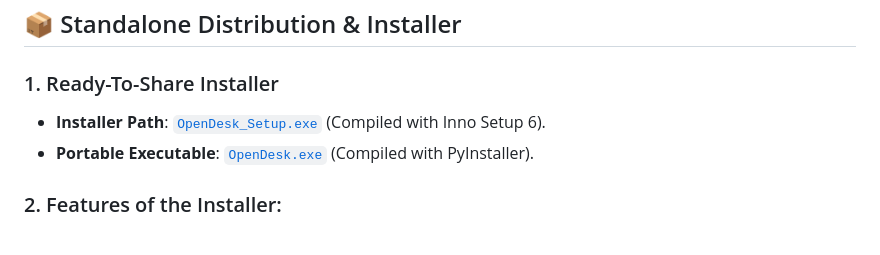
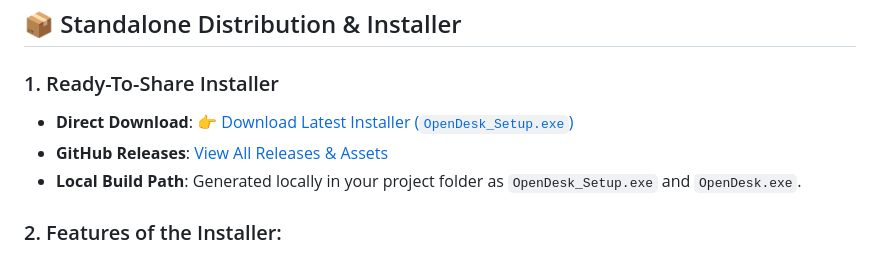
Before and after one commit to ahsanK225/opendesk-free-for-all, a Markdown page: README.md, the part around the change. Rendered like a GitHub page.

Commit message:
Fix release download links in README

```diff
--- a/README.md
+++ b/README.md
@@ -131,8 +131,9 @@ python run_host.py
 ## 📦 Standalone Distribution & Installer
 
 ### 1. Ready-To-Share Installer
-* **Installer Path**: [`OpenDesk_Setup.exe`](OpenDesk_Setup.exe) (Compiled with Inno Setup 6).
-* **Portable Executable**: [`OpenDesk.exe`](OpenDesk.exe) (Compiled with PyInstaller).
+* **Direct Download**: [👉 Download Latest Installer (`OpenDesk_Setup.exe`)](https://github.com/ahsanK225/opendesk-free-for-all/releases/latest)
+* **GitHub Releases**: [View All Releases & Assets](https://github.com/ahsanK225/opendesk-free-for-all/releases)
+* **Local Build Path**: Generated locally in your project folder as `OpenDesk_Setup.exe` and `OpenDesk.exe`.
 
 ### 2. Features of the Installer:
 * **Interactive Setup Wizard**: Guided welcome, destination directory, and confirmation screens.
```
